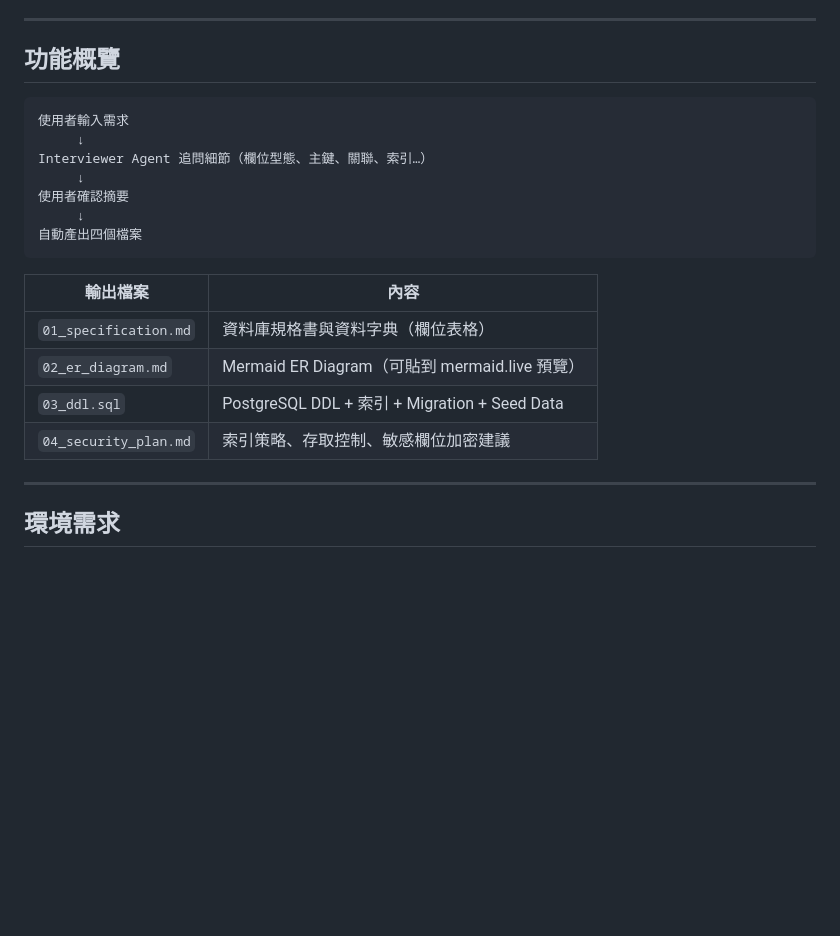
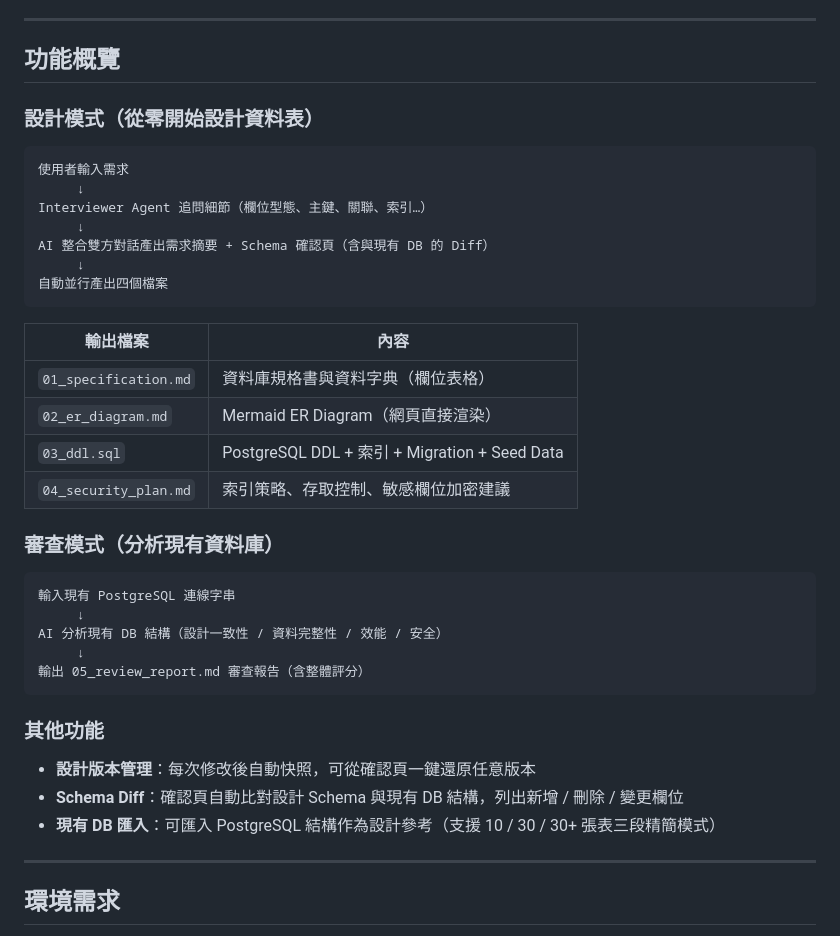
Before and after one commit to jjaass9507/SQL_agent, a Markdown page: README.md, the part around one of its changes. Drawn GitHub-style; blank space fills up the shorter version.

````diff
--- a/README.md
+++ b/README.md
@@ -10,22 +10,40 @@
 
 ## 功能概覽
 
+### 設計模式（從零開始設計資料表）
+
 ```
 使用者輸入需求
      ↓
 Interviewer Agent 追問細節（欄位型態、主鍵、關聯、索引…）
      ↓
-使用者確認摘要
+AI 整合雙方對話產出需求摘要 + Schema 確認頁（含與現有 DB 的 Diff）
      ↓
-自動產出四個檔案
+自動並行產出四個檔案
 ```
 
 | 輸出檔案 | 內容 |
 |---|---|
 | `01_specification.md` | 資料庫規格書與資料字典（欄位表格） |
-| `02_er_diagram.md` | Mermaid ER Diagram（可貼到 mermaid.live 預覽） |
+| `02_er_diagram.md` | Mermaid ER Diagram（網頁直接渲染） |
 | `03_ddl.sql` | PostgreSQL DDL + 索引 + Migration + Seed Data |
 | `04_security_plan.md` | 索引策略、存取控制、敏感欄位加密建議 |
+
+### 審查模式（分析現有資料庫）
+
+```
+輸入現有 PostgreSQL 連線字串
+     ↓
+AI 分析現有 DB 結構（設計一致性 / 資料完整性 / 效能 / 安全）
+     ↓
+輸出 05_review_report.md 審查報告（含整體評分）
+```
+
+### 其他功能
+
+- **設計版本管理**：每次修改後自動快照，可從確認頁一鍵還原任意版本
+- **Schema Diff**：確認頁自動比對設計 Schema 與現有 DB 結構，列出新增 / 刪除 / 變更欄位
+- **現有 DB 匯入**：可匯入 PostgreSQL 結構作為設計參考（支援 10 / 30 / 30+ 張表三段精簡模式）
 
 ---
 
````
Also changed, not shown: other parts of README.md (+23 -14 lines), docs/architecture.md (+120 -99 lines).
